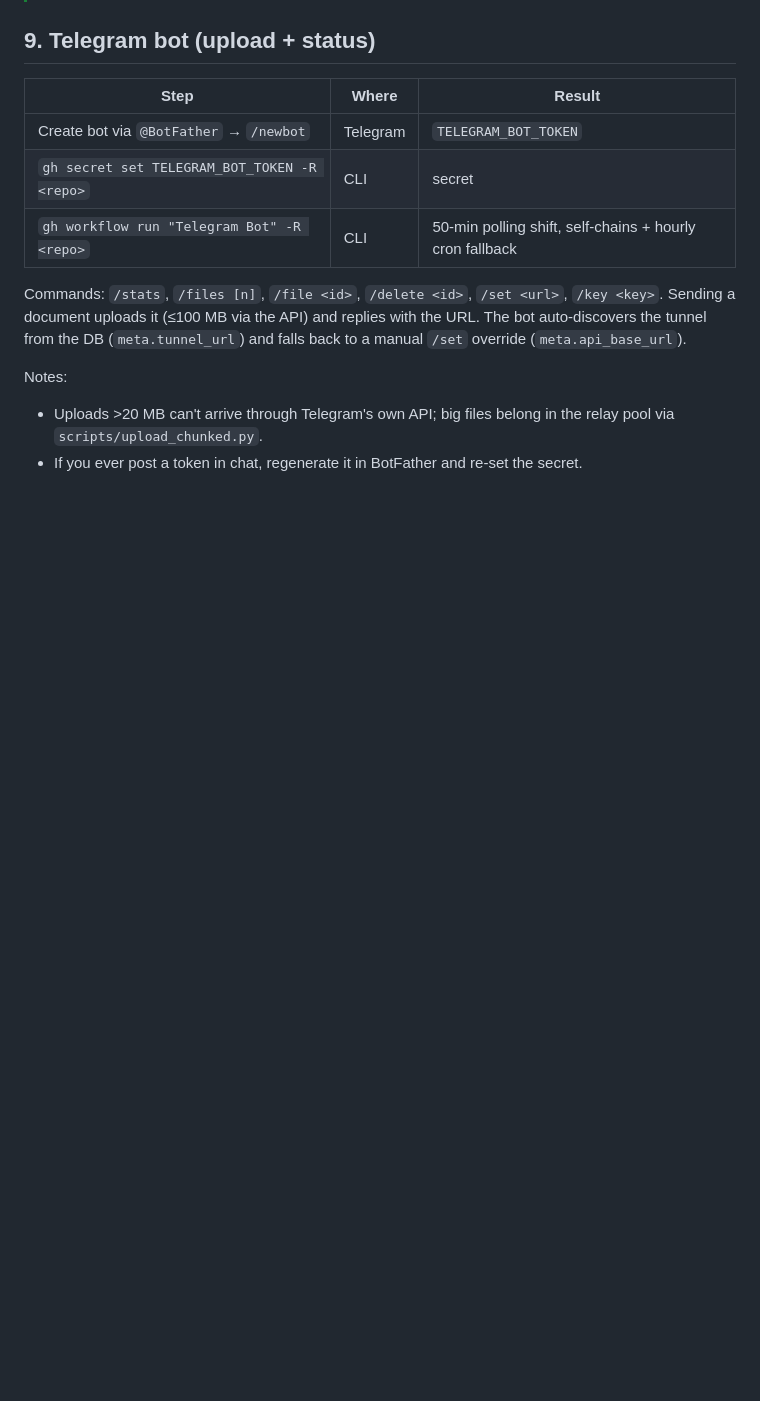
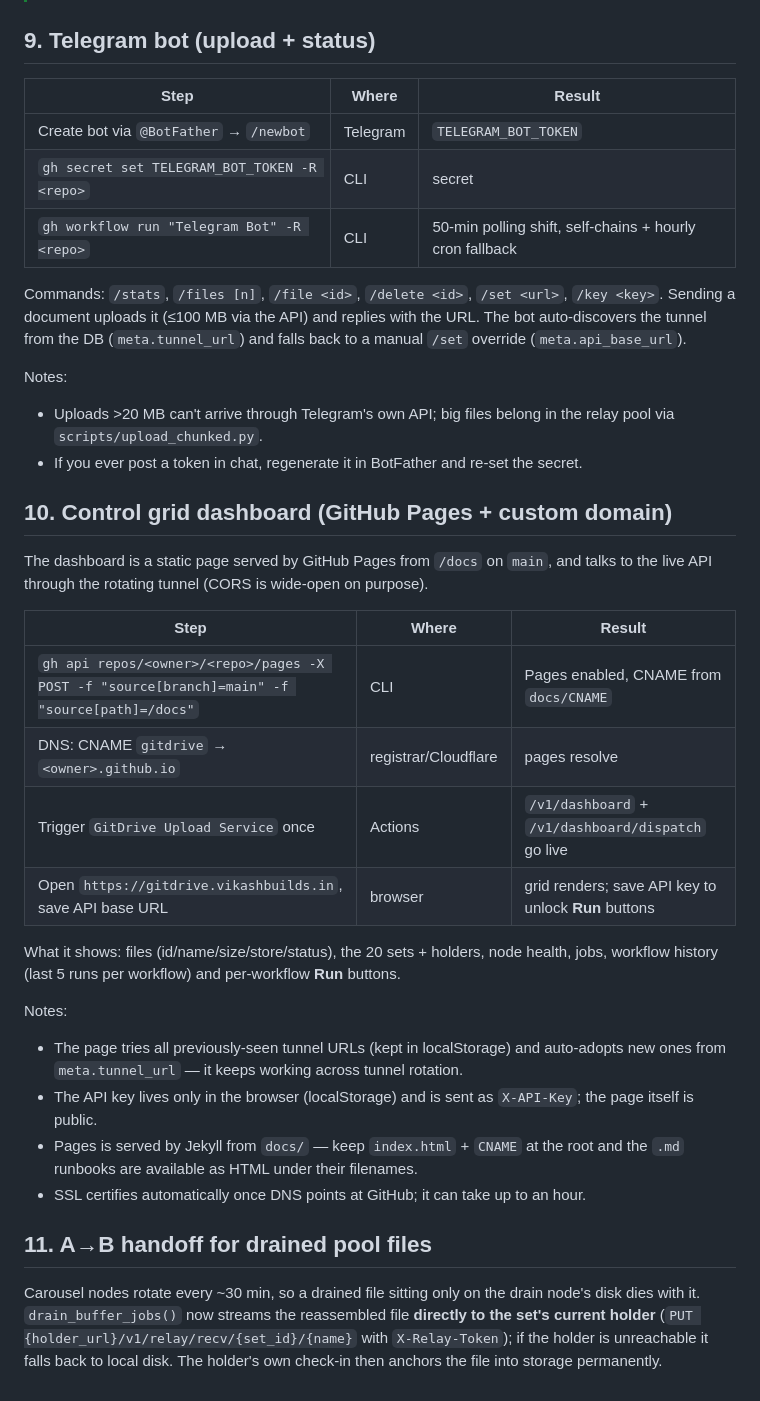
Before and after one commit to VikashBuilds/GitDrive, a Markdown page: docs/13-DEPLOY.md, the part around the change. Drawn GitHub-style; blank space fills up the shorter version.

Commit message:
docs: dashboard runbook (Pages + DNS + key) and A→B handoff section

```diff
--- a/docs/13-DEPLOY.md
+++ b/docs/13-DEPLOY.md
@@ -120,3 +120,35 @@ Commands: `/stats`, `/files [n]`, `/file <id>`, `/delete <id>`, `/set <url>`, `/
 Notes:
 - Uploads >20 MB can't arrive through Telegram's own API; big files belong in the relay pool via `scripts/upload_chunked.py`.
 - If you ever post a token in chat, regenerate it in BotFather and re-set the secret.
+
+## 10. Control grid dashboard (GitHub Pages + custom domain)
+
+The dashboard is a static page served by GitHub Pages from `/docs` on `main`, and talks
+to the live API through the rotating tunnel (CORS is wide-open on purpose).
+
+| Step | Where | Result |
+|---|---|---|
+| `gh api repos/<owner>/<repo>/pages -X POST -f "source[branch]=main" -f "source[path]=/docs"` | CLI | Pages enabled, CNAME from `docs/CNAME` |
+| DNS: CNAME `gitdrive` → `<owner>.github.io` | registrar/Cloudflare | pages resolve |
+| Trigger `GitDrive Upload Service` once | Actions | `/v1/dashboard` + `/v1/dashboard/dispatch` go live |
+| Open `https://gitdrive.vikashbuilds.in`, save API base URL | browser | grid renders; save API key to unlock **Run** buttons |
+
+What it shows: files (id/name/size/store/status), the 20 sets + holders, node health, jobs,
+workflow history (last 5 runs per workflow) and per-workflow **Run** buttons.
+
+Notes:
+- The page tries all previously-seen tunnel URLs (kept in localStorage) and auto-adopts
+  new ones from `meta.tunnel_url` — it keeps working across tunnel rotation.
+- The API key lives only in the browser (localStorage) and is sent as `X-API-Key`;
+  the page itself is public.
+- Pages is served by Jekyll from `docs/` — keep `index.html` + `CNAME` at the root and
+  the `.md` runbooks are available as HTML under their filenames.
+- SSL certifies automatically once DNS points at GitHub; it can take up to an hour.
+
+## 11. A→B handoff for drained pool files
+
+Carousel nodes rotate every ~30 min, so a drained file sitting only on the drain node's
+disk dies with it. `drain_buffer_jobs()` now streams the reassembled file **directly to
+the set's current holder** (`PUT {holder_url}/v1/relay/recv/{set_id}/{name}` with
+`X-Relay-Token`); if the holder is unreachable it falls back to local disk. The holder's
+own check-in then anchors the file into storage permanently.
```
